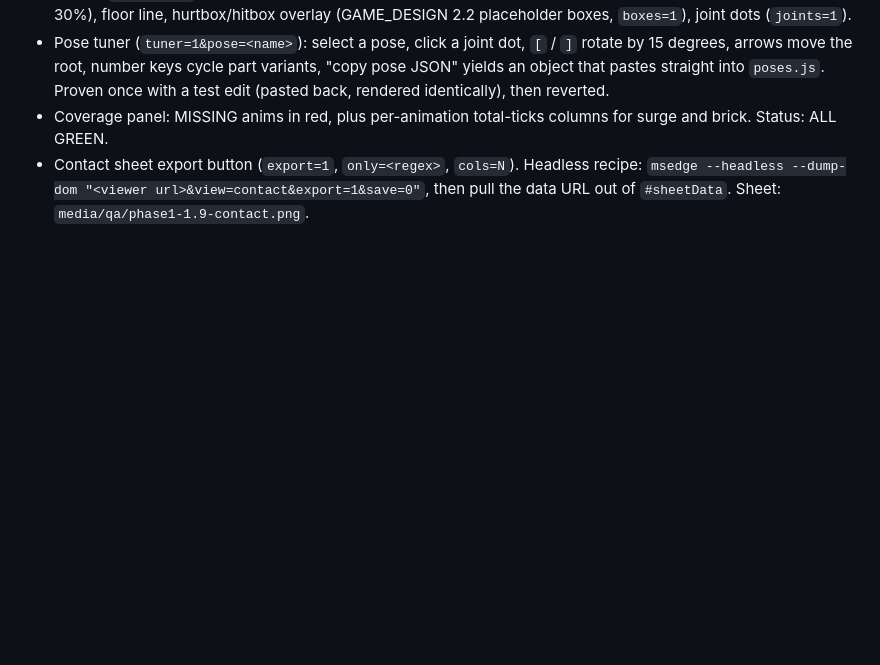
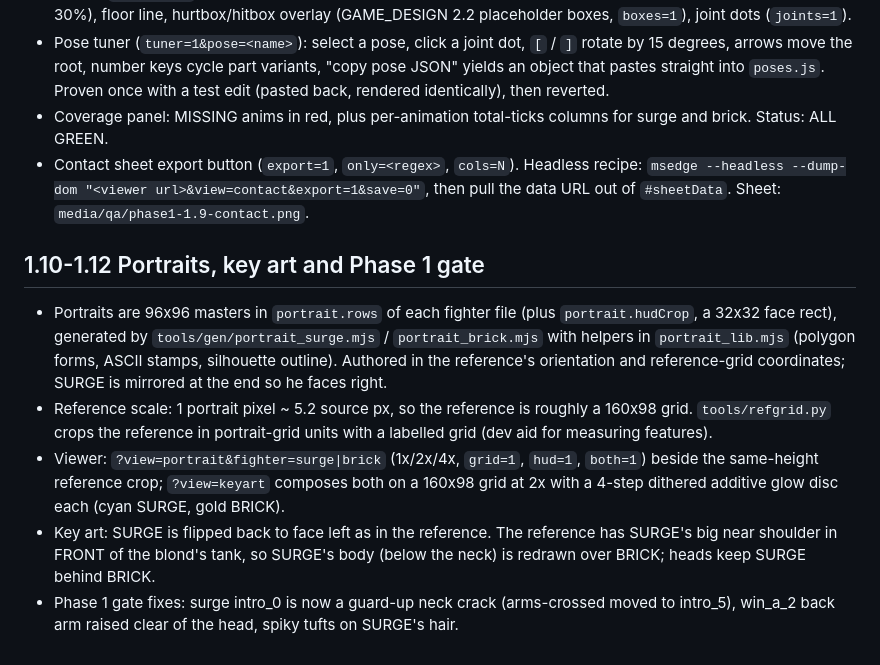
Before and after one commit to iice257/pixel-brawlers, a Markdown page: docs/TUNING_LOG.md, the part around the change. Rendered like a GitHub page; blank space fills up the shorter version.

```diff
--- a/docs/TUNING_LOG.md
+++ b/docs/TUNING_LOG.md
@@ -93,3 +93,11 @@ Part sizes (WxH), all within the ART_BIBLE rig table +-3 px. Pivots are `pivots[
 - Pose tuner (`tuner=1&pose=<name>`): select a pose, click a joint dot, `[` / `]` rotate by 15 degrees, arrows move the root, number keys cycle part variants, "copy pose JSON" yields an object that pastes straight into `poses.js`. Proven once with a test edit (pasted back, rendered identically), then reverted.
 - Coverage panel: MISSING anims in red, plus per-animation total-ticks columns for surge and brick. Status: ALL GREEN.
 - Contact sheet export button (`export=1`, `only=<regex>`, `cols=N`). Headless recipe: `msedge --headless --dump-dom "<viewer url>&view=contact&export=1&save=0"`, then pull the data URL out of `#sheetData`. Sheet: `media/qa/phase1-1.9-contact.png`.
+
+## 1.10-1.12 Portraits, key art and Phase 1 gate
+
+- Portraits are 96x96 masters in `portrait.rows` of each fighter file (plus `portrait.hudCrop`, a 32x32 face rect), generated by `tools/gen/portrait_surge.mjs` / `portrait_brick.mjs` with helpers in `portrait_lib.mjs` (polygon forms, ASCII stamps, silhouette outline). Authored in the reference's orientation and reference-grid coordinates; SURGE is mirrored at the end so he faces right.
+- Reference scale: 1 portrait pixel ~ 5.2 source px, so the reference is roughly a 160x98 grid. `tools/refgrid.py` crops the reference in portrait-grid units with a labelled grid (dev aid for measuring features).
+- Viewer: `?view=portrait&fighter=surge|brick` (1x/2x/4x, `grid=1`, `hud=1`, `both=1`) beside the same-height reference crop; `?view=keyart` composes both on a 160x98 grid at 2x with a 4-step dithered additive glow disc each (cyan SURGE, gold BRICK).
+- Key art: SURGE is flipped back to face left as in the reference. The reference has SURGE's big near shoulder in FRONT of the blond's tank, so SURGE's body (below the neck) is redrawn over BRICK; heads keep SURGE behind BRICK.
+- Phase 1 gate fixes: surge intro_0 is now a guard-up neck crack (arms-crossed moved to intro_5), win_a_2 back arm raised clear of the head, spiky tufts on SURGE's hair.
```
Also changed, not shown: README.md (+22 -0 lines), media/qa/phase1-keyart.png (added), media/qa/phase1-portraits.png (added), 3 other files.
